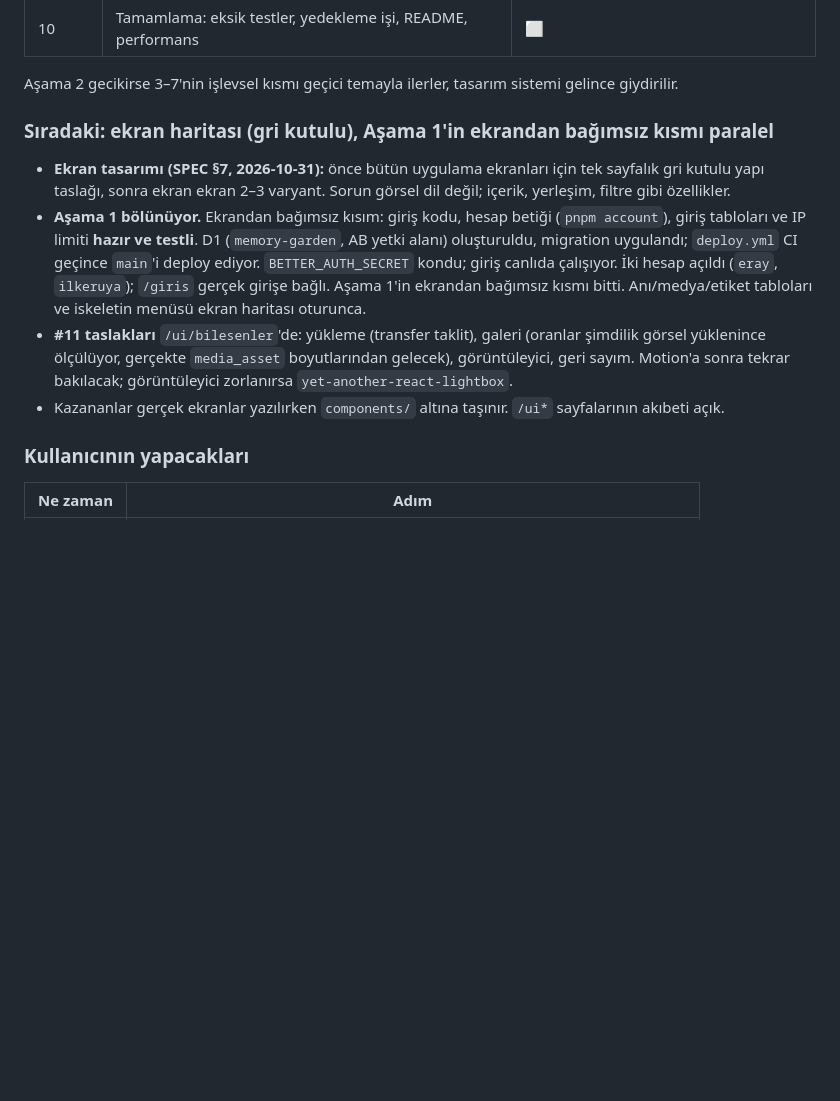
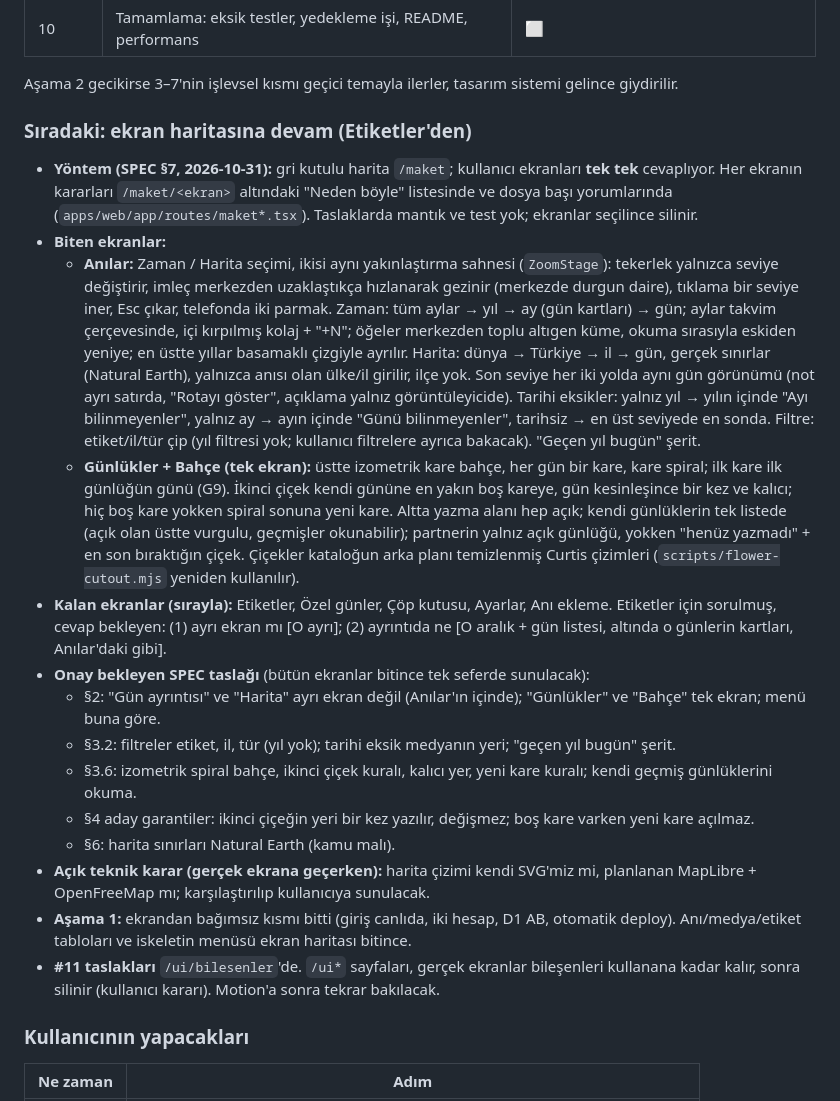
Before and after one commit to eraykocabozdogan/memory-garden, a Markdown page: SYSTEM.md, the part around the change. Rendered like a GitHub page; blank space fills up the shorter version.

Commit message:
Hand over the screen map: what is decided, what is left, the SPEC draft
Co-Authored-By: Claude Opus 5.5 <noreply@anthropic.com>

```diff
--- a/SYSTEM.md
+++ b/SYSTEM.md
@@ -22,12 +22,22 @@
 
 Aşama 2 gecikirse 3–7'nin işlevsel kısmı geçici temayla ilerler, tasarım sistemi gelince giydirilir.
 
-### Sıradaki: ekran haritası (gri kutulu), Aşama 1'in ekrandan bağımsız kısmı paralel
+### Sıradaki: ekran haritasına devam (Etiketler'den)
 
-- **Ekran tasarımı (SPEC §7, 2026-10-31):** önce bütün uygulama ekranları için tek sayfalık gri kutulu yapı taslağı, sonra ekran ekran 2–3 varyant. Sorun görsel dil değil; içerik, yerleşim, filtre gibi özellikler.
-- **Aşama 1 bölünüyor.** Ekrandan bağımsız kısım: giriş kodu, hesap betiği (`pnpm account`), giriş tabloları ve IP limiti **hazır ve testli**. D1 (`memory-garden`, AB yetki alanı) oluşturuldu, migration uygulandı; `deploy.yml` CI geçince `main`'i deploy ediyor. `BETTER_AUTH_SECRET` kondu; giriş canlıda çalışıyor. İki hesap açıldı (`eray`, `ilkeruya`); `/giris` gerçek girişe bağlı. Aşama 1'in ekrandan bağımsız kısmı bitti. Anı/medya/etiket tabloları ve iskeletin menüsü ekran haritası oturunca.
-- **#11 taslakları** `/ui/bilesenler`'de: yükleme (transfer taklit), galeri (oranlar şimdilik görsel yüklenince ölçülüyor, gerçekte `media_asset` boyutlarından gelecek), görüntüleyici, geri sayım. Motion'a sonra tekrar bakılacak; görüntüleyici zorlanırsa `yet-another-react-lightbox`.
-- Kazananlar gerçek ekranlar yazılırken `components/` altına taşınır. `/ui*` sayfalarının akıbeti açık.
+- **Yöntem (SPEC §7, 2026-10-31):** gri kutulu harita `/maket`; kullanıcı ekranları **tek tek** cevaplıyor. Her ekranın kararları `/maket/<ekran>` altındaki "Neden böyle" listesinde ve dosya başı yorumlarında (`apps/web/app/routes/maket*.tsx`). Taslaklarda mantık ve test yok; ekranlar seçilince silinir.
+- **Biten ekranlar:**
+  - **Anılar:** Zaman / Harita seçimi, ikisi aynı yakınlaştırma sahnesi (`ZoomStage`): tekerlek yalnızca seviye değiştirir, imleç merkezden uzaklaştıkça hızlanarak gezinir (merkezde durgun daire), tıklama bir seviye iner, Esc çıkar, telefonda iki parmak. Zaman: tüm aylar → yıl → ay (gün kartları) → gün; aylar takvim çerçevesinde, içi kırpılmış kolaj + "+N"; öğeler merkezden toplu altıgen küme, okuma sırasıyla eskiden yeniye; en üstte yıllar basamaklı çizgiyle ayrılır. Harita: dünya → Türkiye → il → gün, gerçek sınırlar (Natural Earth), yalnızca anısı olan ülke/il girilir, ilçe yok. Son seviye her iki yolda aynı gün görünümü (not ayrı satırda, "Rotayı göster", açıklama yalnız görüntüleyicide). Tarihi eksikler: yalnız yıl → yılın içinde "Ayı bilinmeyenler", yalnız ay → ayın içinde "Günü bilinmeyenler", tarihsiz → en üst seviyede en sonda. Filtre: etiket/il/tür çip (yıl filtresi yok; kullanıcı filtrelere ayrıca bakacak). "Geçen yıl bugün" şerit.
+  - **Günlükler + Bahçe (tek ekran):** üstte izometrik kare bahçe, her gün bir kare, kare spiral; ilk kare ilk günlüğün günü (G9). İkinci çiçek kendi gününe en yakın boş kareye, gün kesinleşince bir kez ve kalıcı; hiç boş kare yokken spiral sonuna yeni kare. Altta yazma alanı hep açık; kendi günlüklerin tek listede (açık olan üstte vurgulu, geçmişler okunabilir); partnerin yalnız açık günlüğü, yokken "henüz yazmadı" + en son bıraktığın çiçek. Çiçekler kataloğun arka planı temizlenmiş Curtis çizimleri (`scripts/flower-cutout.mjs` yeniden kullanılır).
+- **Kalan ekranlar (sırayla):** Etiketler, Özel günler, Çöp kutusu, Ayarlar, Anı ekleme. Etiketler için sorulmuş, cevap bekleyen: (1) ayrı ekran mı [O ayrı]; (2) ayrıntıda ne [O aralık + gün listesi, altında o günlerin kartları, Anılar'daki gibi].
+- **Onay bekleyen SPEC taslağı** (bütün ekranlar bitince tek seferde sunulacak):
+  - §2: "Gün ayrıntısı" ve "Harita" ayrı ekran değil (Anılar'ın içinde); "Günlükler" ve "Bahçe" tek ekran; menü buna göre.
+  - §3.2: filtreler etiket, il, tür (yıl yok); tarihi eksik medyanın yeri; "geçen yıl bugün" şerit.
+  - §3.6: izometrik spiral bahçe, ikinci çiçek kuralı, kalıcı yer, yeni kare kuralı; kendi geçmiş günlüklerini okuma.
+  - §4 aday garantiler: ikinci çiçeğin yeri bir kez yazılır, değişmez; boş kare varken yeni kare açılmaz.
+  - §6: harita sınırları Natural Earth (kamu malı).
+- **Açık teknik karar (gerçek ekrana geçerken):** harita çizimi kendi SVG'miz mi, planlanan MapLibre + OpenFreeMap mı; karşılaştırılıp kullanıcıya sunulacak.
+- **Aşama 1:** ekrandan bağımsız kısmı bitti (giriş canlıda, iki hesap, D1 AB, otomatik deploy). Anı/medya/etiket tabloları ve iskeletin menüsü ekran haritası bitince.
+- **#11 taslakları** `/ui/bilesenler`'de. `/ui*` sayfaları, gerçek ekranlar bileşenleri kullanana kadar kalır, sonra silinir (kullanıcı kararı). Motion'a sonra tekrar bakılacak.
 
 ### Kullanıcının yapacakları
 
```
